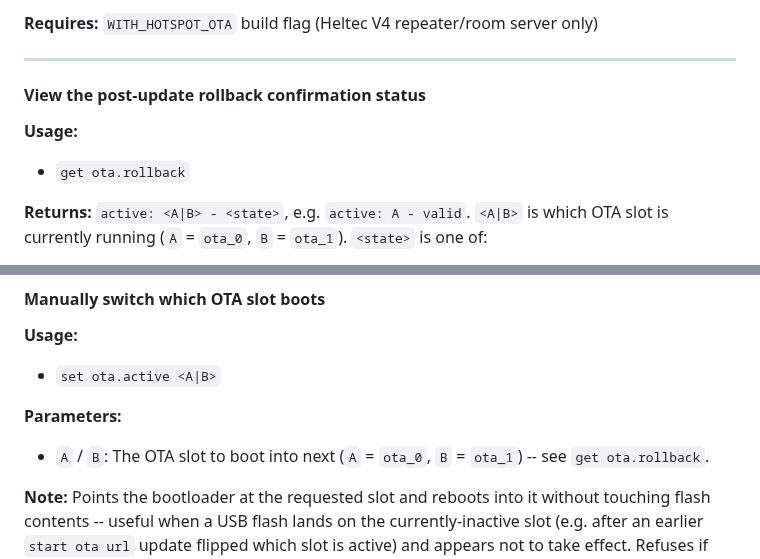
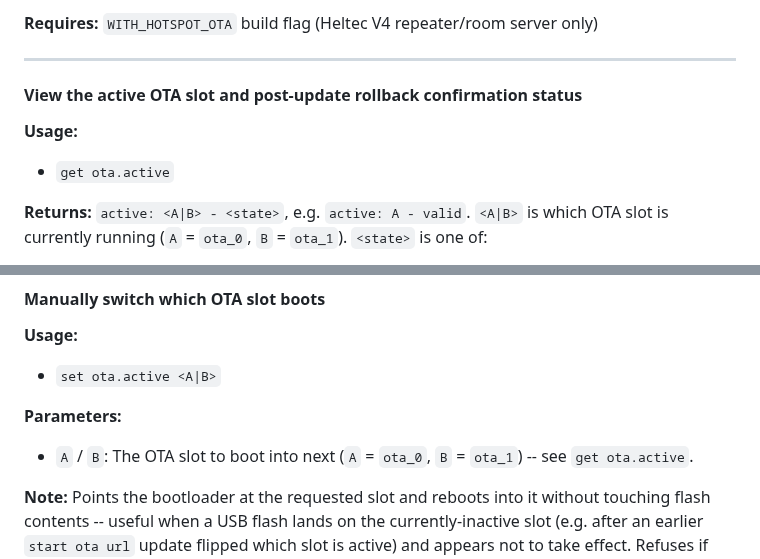
Before and after one commit to mobmesh/firmware, a Markdown page: docs/cli-additions.md, 2 parts joined by grey strips. Drawn GitHub-style.

Commit message:
docs: sync cli-additions.md with repeater-v1.16.0

```diff
--- a/docs/cli-additions.md
+++ b/docs/cli-additions.md
@@ -87,9 +87,9 @@ budget (~115s). `get ota.wan` checks WAN reachability on demand, repeatable with
 
 ---
 
-#### View the post-update rollback confirmation status
+#### View the active OTA slot and post-update rollback confirmation status
 **Usage:**
-- `get ota.rollback`
+- `get ota.active`
 
 **Returns:** `active: <A|B> - <state>`, e.g. `active: A - valid`. `<A|B>` is which OTA slot is
 currently running (`A` = `ota_0`, `B` = `ota_1`). `<state>` is one of:
@@ -111,7 +111,7 @@ currently running (`A` = `ota_0`, `B` = `ota_1`). `<state>` is one of:
 - `set ota.active <A|B>`
 
 **Parameters:**
-- `A` / `B`: The OTA slot to boot into next (`A` = `ota_0`, `B` = `ota_1`) -- see `get ota.rollback`.
+- `A` / `B`: The OTA slot to boot into next (`A` = `ota_0`, `B` = `ota_1`) -- see `get ota.active`.
 
 **Note:** Points the bootloader at the requested slot and reboots into it without touching flash
 contents -- useful when a USB flash lands on the currently-inactive slot (e.g. after an earlier
```
